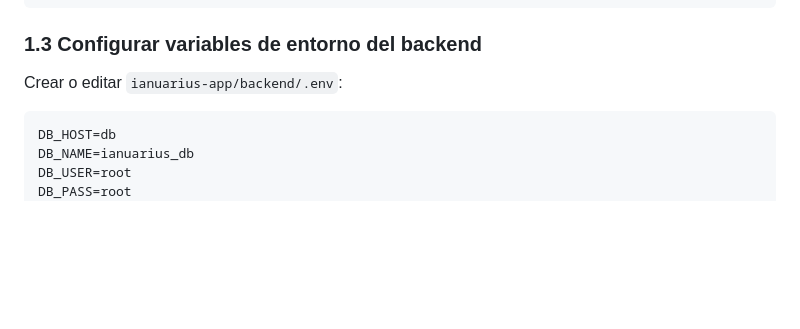
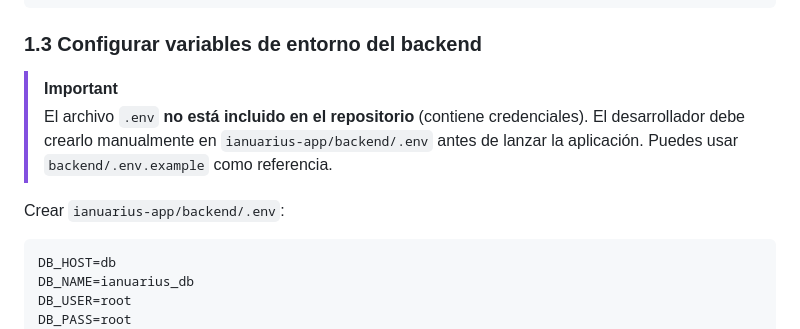
Before and after one commit to Ivee31/TFG-DAW2, a Markdown page: README.md, the part around the change. GitHub-like rendering; blank space fills up the shorter version.

````diff
--- a/README.md
+++ b/README.md
@@ -122,7 +122,10 @@ cd TFG-DAW2/ianuarius-app
 
 ### 1.3 Configurar variables de entorno del backend
 
-Crear o editar `ianuarius-app/backend/.env`:
+> [!IMPORTANT]
+> El archivo `.env` **no está incluido en el repositorio** (contiene credenciales). El desarrollador debe crearlo manualmente en `ianuarius-app/backend/.env` antes de lanzar la aplicación. Puedes usar `backend/.env.example` como referencia.
+
+Crear `ianuarius-app/backend/.env`:
 
 ```env
 DB_HOST=db
````
